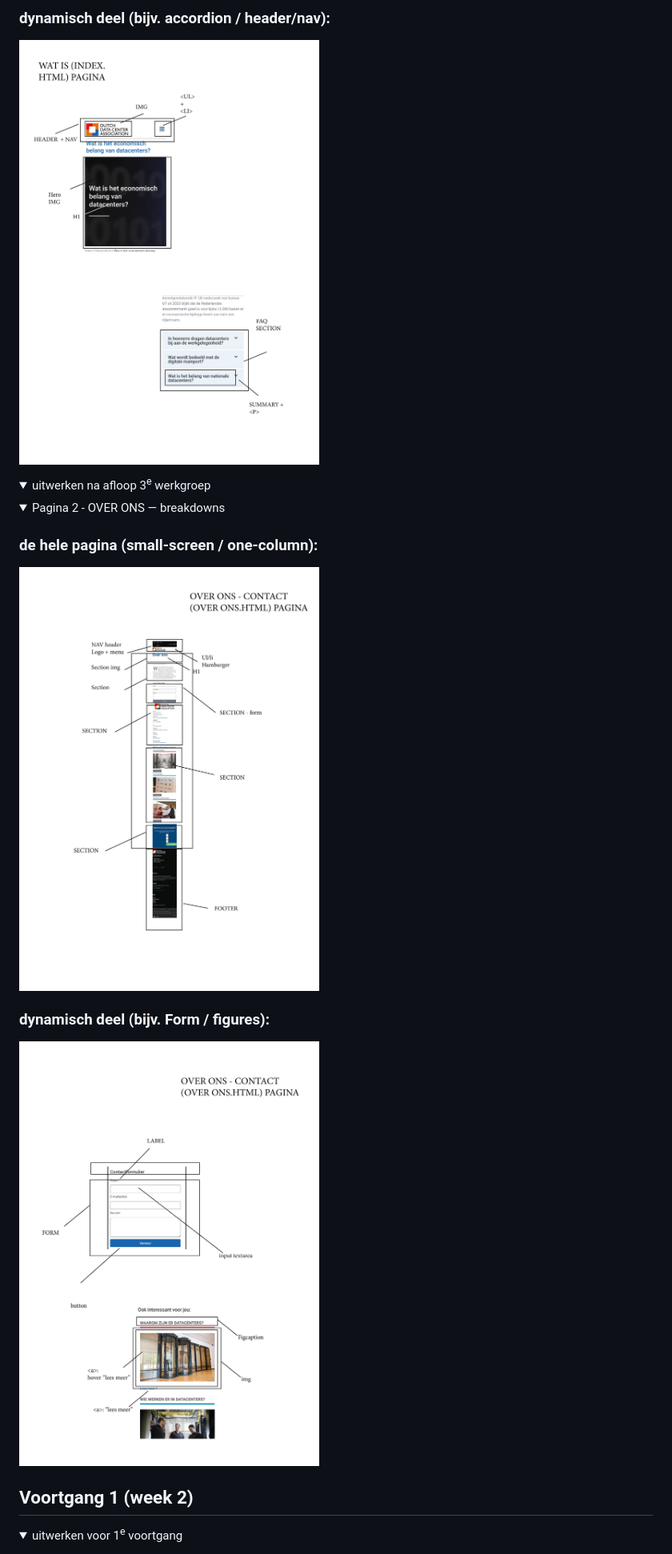
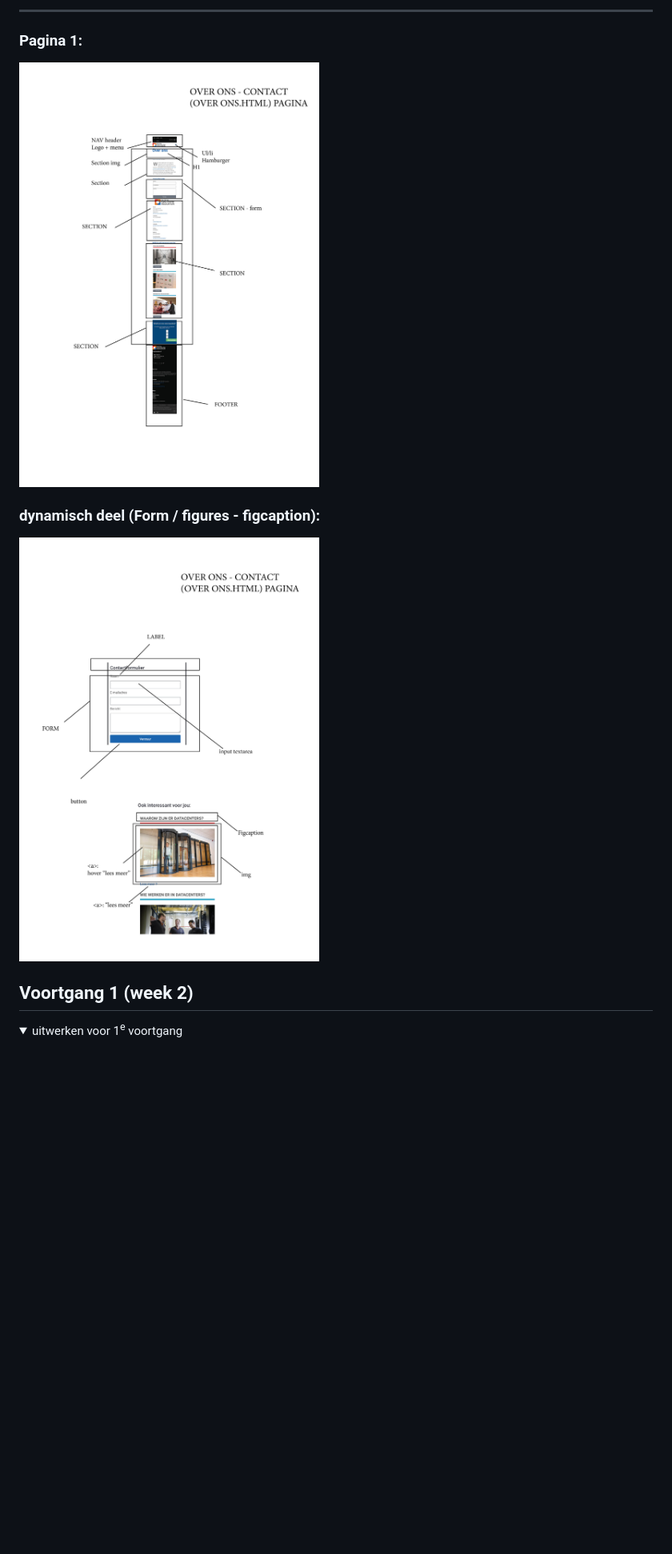
Before and after one commit to TijnG1234/BLOK_WEB, a Markdown page: README.md, the part around one of its changes. Shown at 80% size. Rendered like a GitHub page; folded sections open; blank space fills up the shorter version.

```diff
--- a/README.md
+++ b/README.md
@@ -99,20 +99,14 @@ Contact: https://www.dutchdatacenters.nl/over-ons/contact/
 
-  ### dynamisch deel (bijv. accordion / header/nav):
-  <img src="readme-images/breakdowns2.jpg" width="375px" alt="Breakdown van pagina 1: dynamisch onderdeel met HTML-structuur en content">
-</details>
+  --------
+
+  ### Pagina 1:
+  <img src="readme-images/breakdowns3.jpg" width="375px" alt="breakdown van de hele pagina">
+
+  ### dynamisch deel (Form / figures - figcaption):
+  <img src="readme-images/breakdowns4.jpg" width="375px" alt="breakdown van een dynamisch deel">
 
 
-<details>
-  <summary>uitwerken na afloop 3<sup>e</sup> werkgroep</summary>
 
-  <details>
-  <summary>Pagina 2 - OVER ONS — breakdowns</summary>
-
-  ### de hele pagina (small-screen / one-column):
-  <img src="readme-images/breakdowns3.jpg" width="375px" alt="Breakdown van pagina 1: header, main, footer en belangrijkste secties">
-
-  ### dynamisch deel (bijv. Form / figures):
-  <img src="readme-images/breakdowns4.jpg" width="375px" alt="Breakdown van pagina 1: dynamisch onderdeel met HTML-structuur en content">
 </details>
 
 
```
Also changed, not shown: other parts of README.md (+4 -4 lines).
